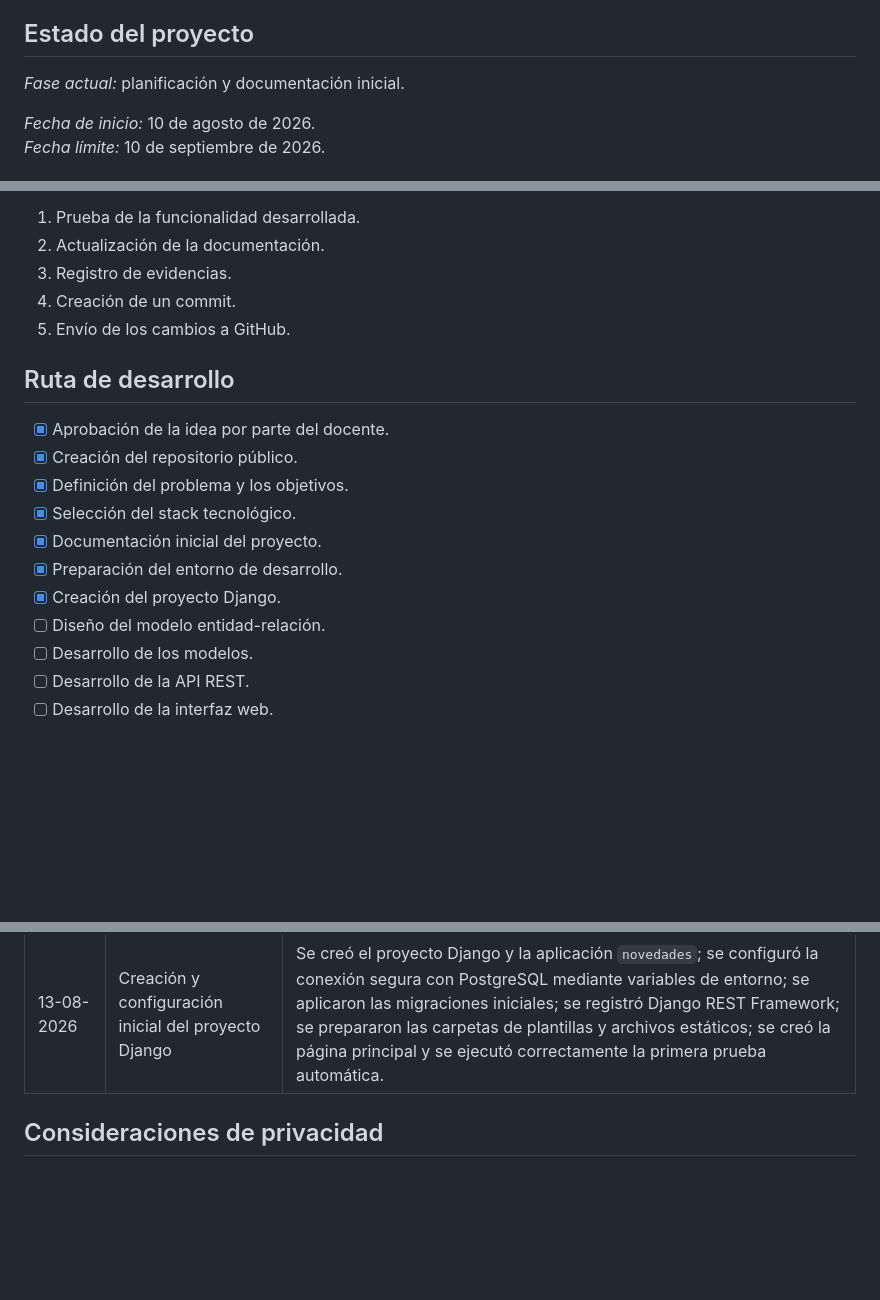
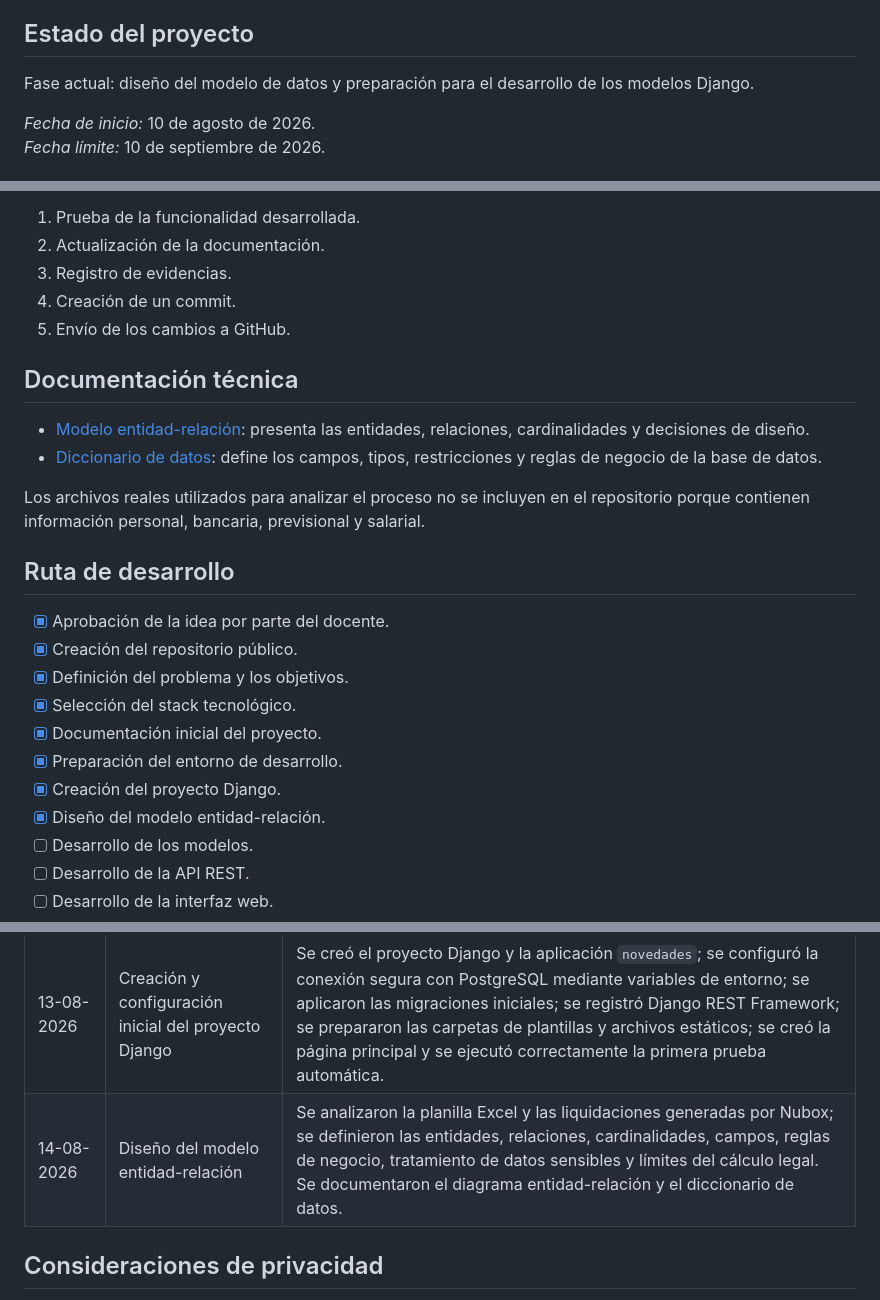
Before and after one commit to fernandoandresgc1109-web/planilla-novedades-remuneraciones, a Markdown page: README.md, 3 parts joined by grey strips. Drawn GitHub-style; blank space fills up the shorter version.

Commit message:
docs: diseñar modelo entidad-relacion

```diff
--- a/README.md
+++ b/README.md
@@ -4,7 +4,7 @@
 
 ## Estado del proyecto
 
-*Fase actual:* planificación y documentación inicial.
+Fase actual: diseño del modelo de datos y preparación para el desarrollo de los modelos Django.
 
 *Fecha de inicio:* 10 de agosto de 2026.
 *Fecha límite:* 10 de septiembre de 2026.
@@ -152,6 +152,13 @@ Cada jornada de trabajo finalizará con:
 4. Creación de un commit.
 5. Envío de los cambios a GitHub.
 
+## Documentación técnica
+
+- [Modelo entidad-relación](docs/modelo-entidad-relacion.md): presenta las entidades, relaciones, cardinalidades y decisiones de diseño.
+- [Diccionario de datos](docs/diccionario-datos.md): define los campos, tipos, restricciones y reglas de negocio de la base de datos.
+
+Los archivos reales utilizados para analizar el proceso no se incluyen en el repositorio porque contienen información personal, bancaria, previsional y salarial.
+
 ## Ruta de desarrollo
 
 - [x] Aprobación de la idea por parte del docente.
@@ -161,7 +168,7 @@ Cada jornada de trabajo finalizará con:
 - [x] Documentación inicial del proyecto.
 - [x] Preparación del entorno de desarrollo.
 - [x] Creación del proyecto Django.
-- [ ] Diseño del modelo entidad-relación.
+- [x] Diseño del modelo entidad-relación.
 - [ ] Desarrollo de los modelos.
 - [ ] Desarrollo de la API REST.
 - [ ] Desarrollo de la interfaz web.
@@ -178,6 +185,7 @@ Cada jornada de trabajo finalizará con:
 | 10-08-2026 | Planificación inicial y actualización del README | Definición del problema, objetivos, alcance, stack tecnológico, metodología y ruta de desarrollo. |
 | 11-08-2026 | Preparación del entorno local | Se verificaron Python 3.14.7, Git 2.55.0, Visual Studio Code 1.132.0, Node.js 24.19.0 y npm 11.17.0; se instaló PostgreSQL 18.4 con pgAdmin 4; se creó el entorno virtual `.venv` y se instalaron Django 5.2.17 LTS, Django REST Framework 3.18.0 y Psycopg 3.3.4. Las dependencias quedaron registradas en `requirements.txt`. |
 | 13-08-2026 | Creación y configuración inicial del proyecto Django | Se creó el proyecto Django y la aplicación `novedades`; se configuró la conexión segura con PostgreSQL mediante variables de entorno; se aplicaron las migraciones iniciales; se registró Django REST Framework; se prepararon las carpetas de plantillas y archivos estáticos; se creó la página principal y se ejecutó correctamente la primera prueba automática. |
+| 14-08-2026 | Diseño del modelo entidad-relación | Se analizaron la planilla Excel y las liquidaciones generadas por Nubox; se definieron las entidades, relaciones, cardinalidades, campos, reglas de negocio, tratamiento de datos sensibles y límites del cálculo legal. Se documentaron el diagrama entidad-relación y el diccionario de datos. |
 
 ## Consideraciones de privacidad
 
```
Also changed, not shown: docs/diccionario-datos.md (added, +251 -0 lines), docs/modelo-entidad-relacion.md (added, +421 -0 lines).
